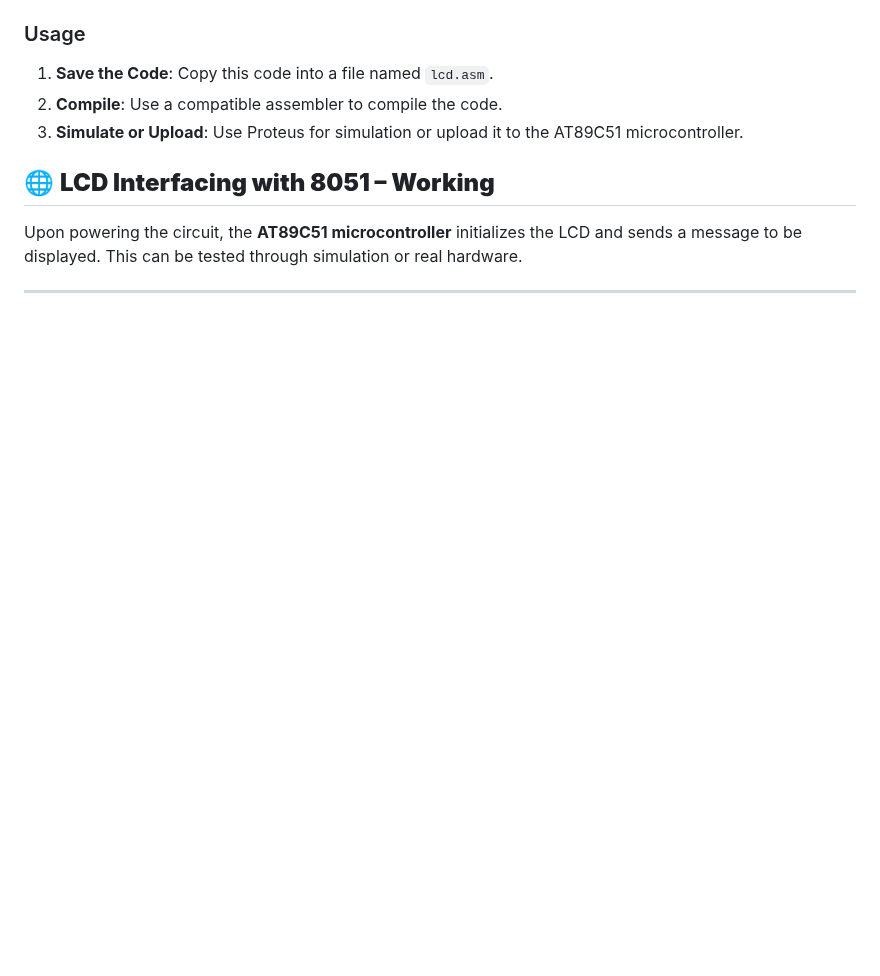
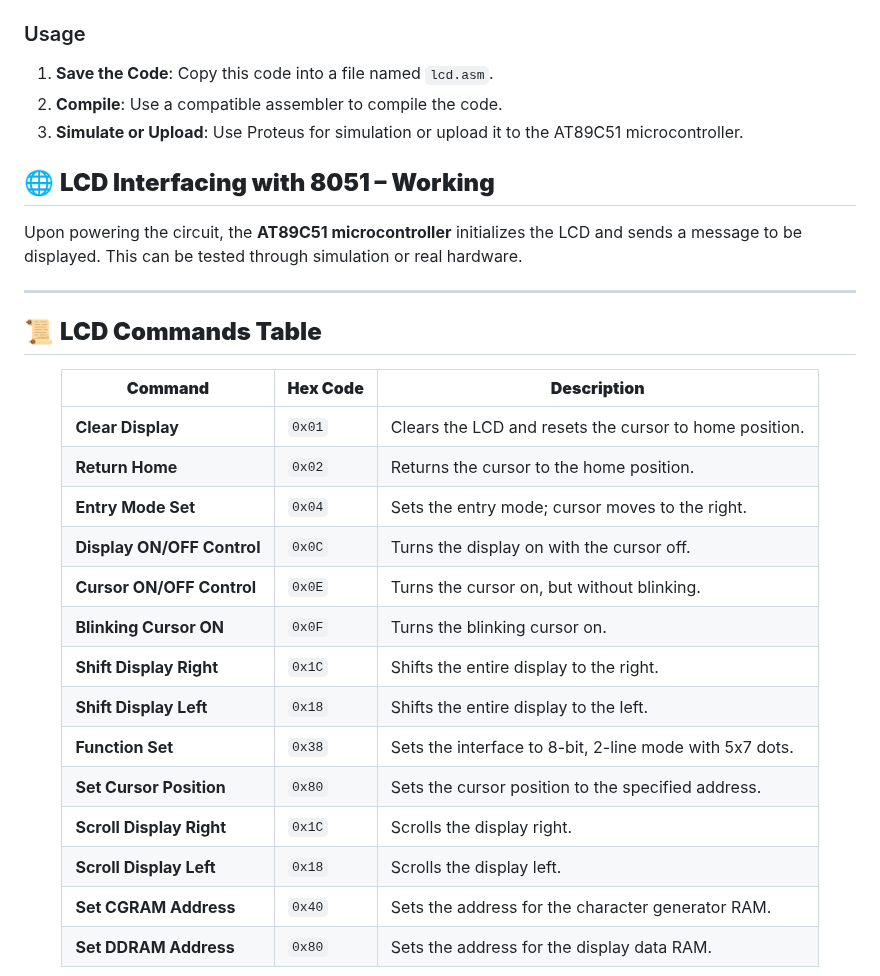
Before and after one commit to gmostofabd/8051-LCD, a Markdown page: README.md, the part around one of its changes. Drawn GitHub-style; blank space fills up the shorter version.

```diff
--- a/README.md
+++ b/README.md
@@ -290,3 +290,25 @@ Upon powering the circuit, the **AT89C51 microcontroller** initializes the LCD a
 
 ---
 
+
+## 📜 **LCD Commands Table**
+
+<div align="center">
+
+| **Command**                       | **Hex Code** | **Description**                                       |
+|-----------------------------------|--------------|-------------------------------------------------------|
+| **Clear Display**                 | `0x01`      | Clears the LCD and resets the cursor to home position. |
+| **Return Home**                   | `0x02`      | Returns the cursor to the home position.              |
+| **Entry Mode Set**                | `0x04`      | Sets the entry mode; cursor moves to the right.       |
+| **Display ON/OFF Control**        | `0x0C`      | Turns the display on with the cursor off.             |
+| **Cursor ON/OFF Control**         | `0x0E`      | Turns the cursor on, but without blinking.            |
+| **Blinking Cursor ON**            | `0x0F`      | Turns the blinking cursor on.                          |
+| **Shift Display Right**           | `0x1C`      | Shifts the entire display to the right.                |
+| **Shift Display Left**            | `0x18`      | Shifts the entire display to the left.                 |
+| **Function Set**                  | `0x38`      | Sets the interface to 8-bit, 2-line mode with 5x7 dots. |
+| **Set Cursor Position**           | `0x80`      | Sets the cursor position to the specified address.     |
+| **Scroll Display Right**          | `0x1C`      | Scrolls the display right.                             |
+| **Scroll Display Left**           | `0x18`      | Scrolls the display left.                              |
+| **Set CGRAM Address**             | `0x40`      | Sets the address for the character generator RAM.      |
+| **Set DDRAM Address**             | `0x80`      | Sets the address for the display data RAM.             |
+
```
Also changed, not shown: other parts of README.md (+11 -1 lines).
